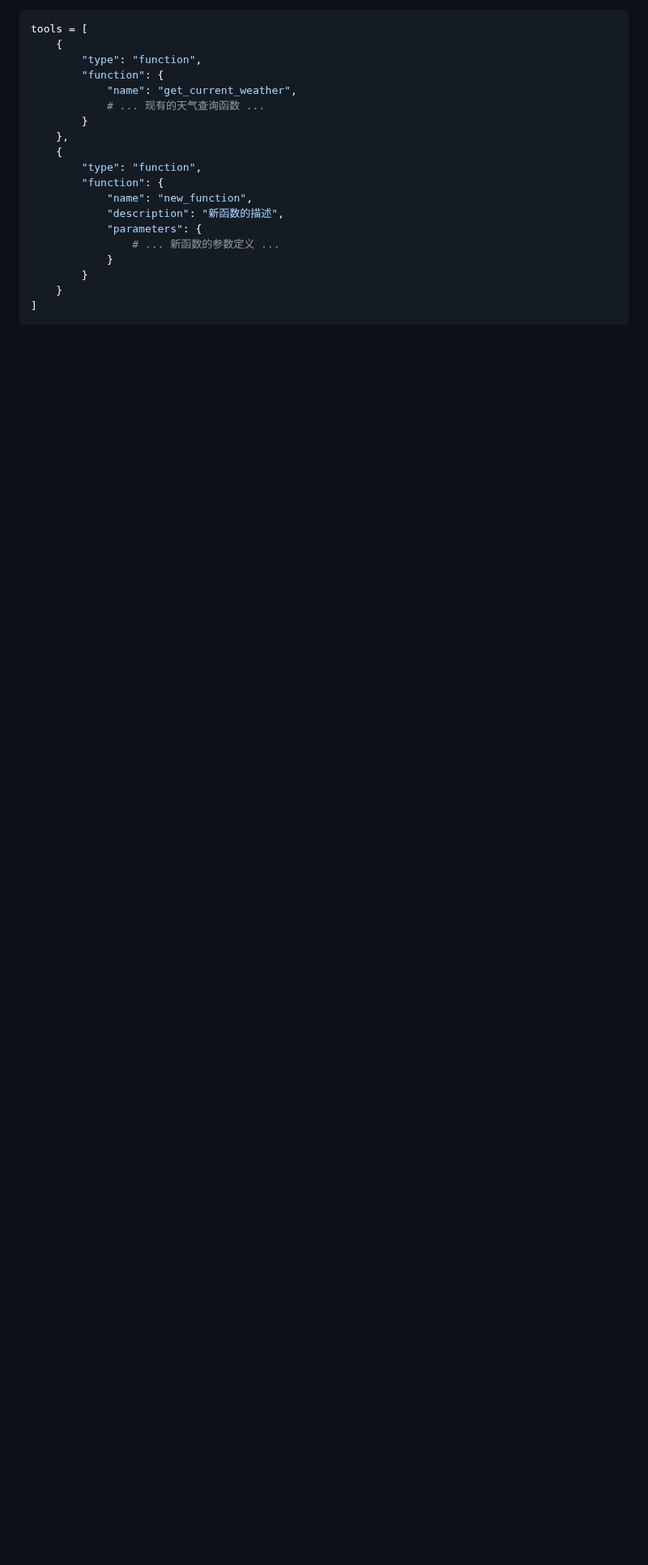
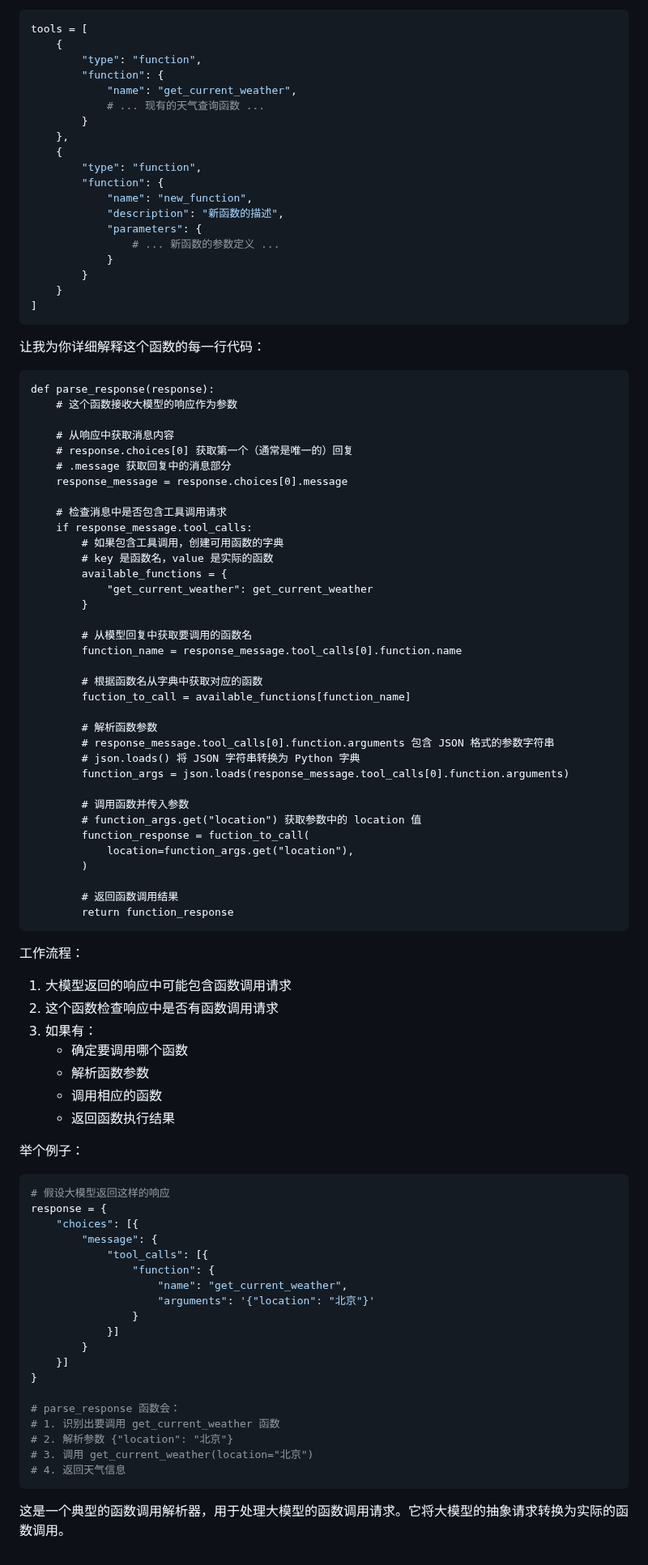
Before and after one commit to 997240/my-anki-reviews, a Markdown page: 2-10-code.md, the part around the change. Shown at 81% size. Rendered like a GitHub page; blank space fills up the shorter version.

````diff
--- a/2-10-code.md
+++ b/2-10-code.md
@@ -201,3 +201,81 @@ tools = [
     }
 ]
 ```
+
+
+
+
+
+让我为你详细解释这个函数的每一行代码：
+
+```python:Function_calls/ChatGLM3_FunctionCall/weather/tools.py
+def parse_response(response):
+    # 这个函数接收大模型的响应作为参数
+
+    # 从响应中获取消息内容
+    # response.choices[0] 获取第一个（通常是唯一的）回复
+    # .message 获取回复中的消息部分
+    response_message = response.choices[0].message
+
+    # 检查消息中是否包含工具调用请求
+    if response_message.tool_calls:
+        # 如果包含工具调用，创建可用函数的字典
+        # key 是函数名，value 是实际的函数
+        available_functions = {
+            "get_current_weather": get_current_weather
+        }
+
+        # 从模型回复中获取要调用的函数名
+        function_name = response_message.tool_calls[0].function.name
+
+        # 根据函数名从字典中获取对应的函数
+        fuction_to_call = available_functions[function_name]
+
+        # 解析函数参数
+        # response_message.tool_calls[0].function.arguments 包含 JSON 格式的参数字符串
+        # json.loads() 将 JSON 字符串转换为 Python 字典
+        function_args = json.loads(response_message.tool_calls[0].function.arguments)
+
+        # 调用函数并传入参数
+        # function_args.get("location") 获取参数中的 location 值
+        function_response = fuction_to_call(
+            location=function_args.get("location"),
+        )
+
+        # 返回函数调用结果
+        return function_response
+```
+
+工作流程：
+1. 大模型返回的响应中可能包含函数调用请求
+2. 这个函数检查响应中是否有函数调用请求
+3. 如果有：
+   - 确定要调用哪个函数
+   - 解析函数参数
+   - 调用相应的函数
+   - 返回函数执行结果
+
+举个例子：
+```python
+# 假设大模型返回这样的响应
+response = {
+    "choices": [{
+        "message": {
+            "tool_calls": [{
+                "function": {
+                    "name": "get_current_weather",
+                    "arguments": '{"location": "北京"}'
+                }
+            }]
+        }
+    }]
+}
+
+# parse_response 函数会：
+# 1. 识别出要调用 get_current_weather 函数
+# 2. 解析参数 {"location": "北京"}
+# 3. 调用 get_current_weather(location="北京")
+# 4. 返回天气信息
+```
+
+这是一个典型的函数调用解析器，用于处理大模型的函数调用请求。它将大模型的抽象请求转换为实际的函数调用。
````
